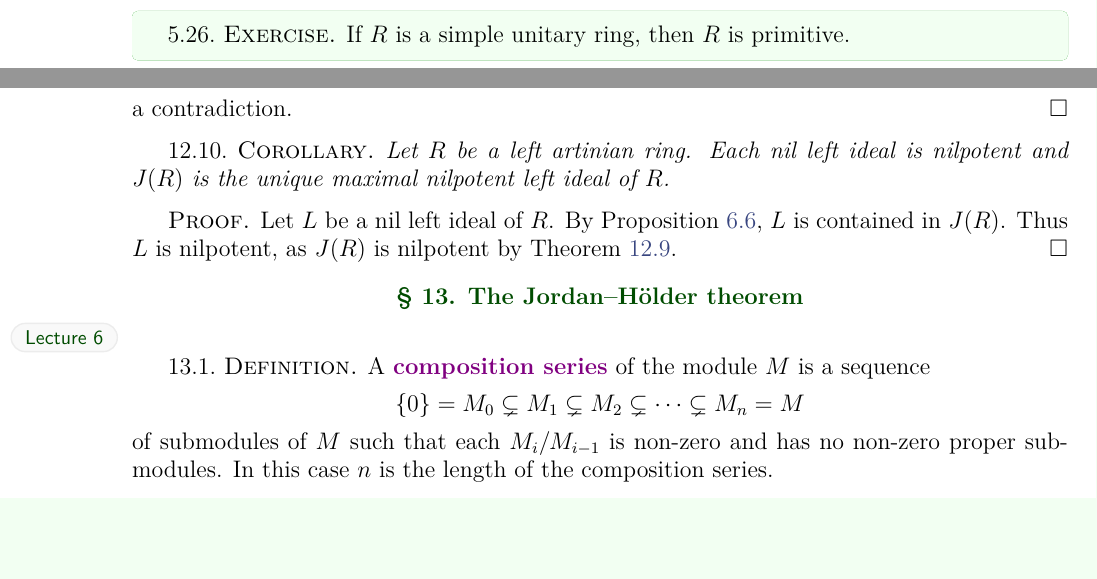
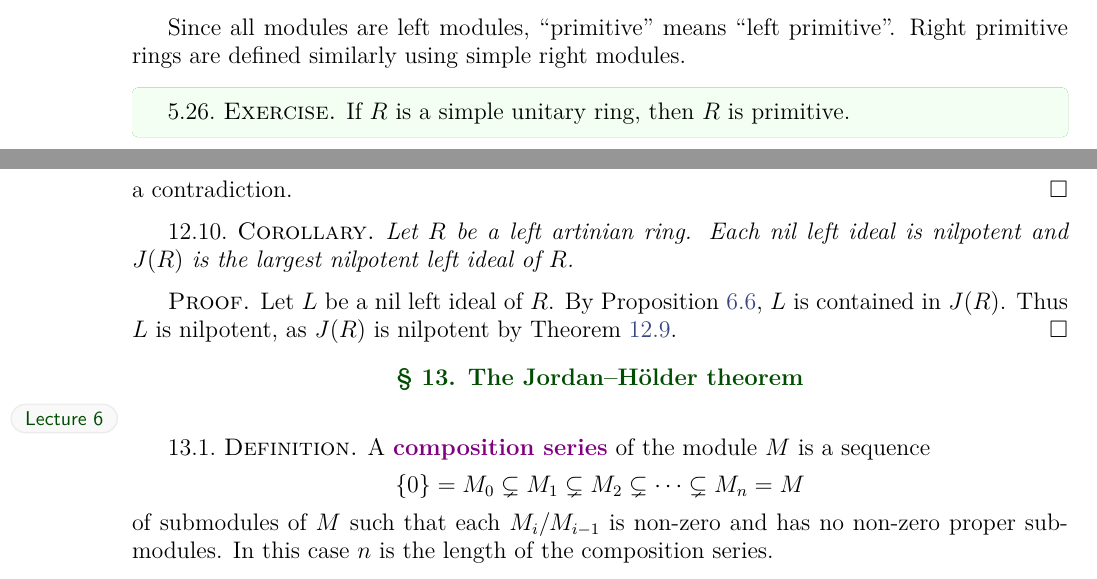
Before and after one commit to vendramin/associative, a LaTeX document (notes.tex, which reads 02.tex, 03.tex): two parts of pages 18 and 32 of 92 before the commit and two parts of pages 18 and 33 of 93 after it, joined at a grey line, cut at the place of the change, the shorter picture padded with empty space. Compiled offline with XeLaTeX.

Commit message:
Updated PDF

```diff
--- a/02.tex
+++ b/02.tex
@@ -279,9 +279,9 @@ A module $M$ is said to be \emph{faithful} if $\Ann_R(M)=\{0\}$.
 A ring $R$ is said to be \emph{primitive} if there exists a faithful simple $R$-module.
 \end{definition}
 
-% Since we work with left modules, ``primitive ideal'' means ``left primitive
-% ideal''. Right primitive ideals are defined similarly using simple right
-% modules.
+Since all modules are left modules, ``primitive'' means ``left primitive''.
+Right primitive rings are defined similarly using simple right
+modules.
 
 \begin{exercise}
 	\label{xca:simple=>prim}
--- a/03.tex
+++ b/03.tex
@@ -219,7 +219,7 @@ Similarly one defines right artinian rings\index{Ring!right artinian}.
 
 \begin{corollary}
 	Let $R$ be a left artinian ring. Each nil left ideal is nilpotent and
-	$J(R)$ is the unique maximal nilpotent left ideal of $R$.
+	$J(R)$ is the largest nilpotent left ideal of $R$.
 \end{corollary}
 
 \begin{proof}
```
Also changed, not shown: notes.pdf, 02.tex (4 more changed lines).
